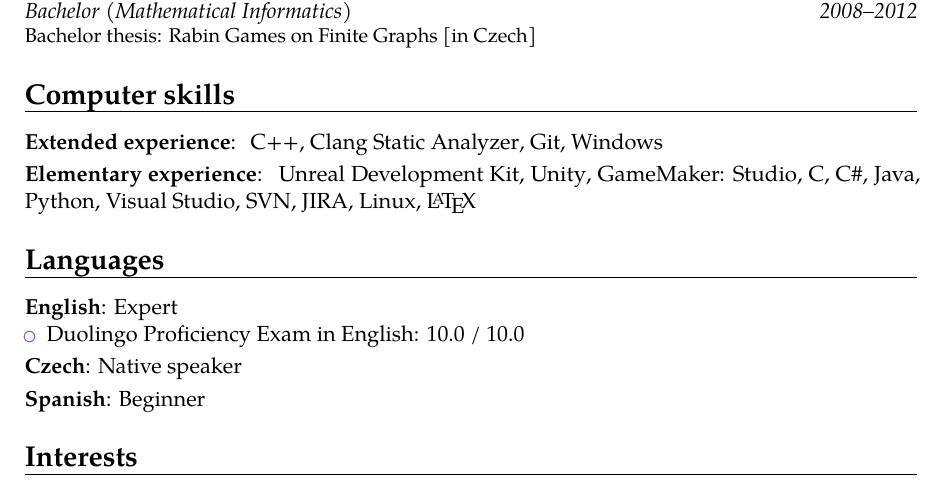
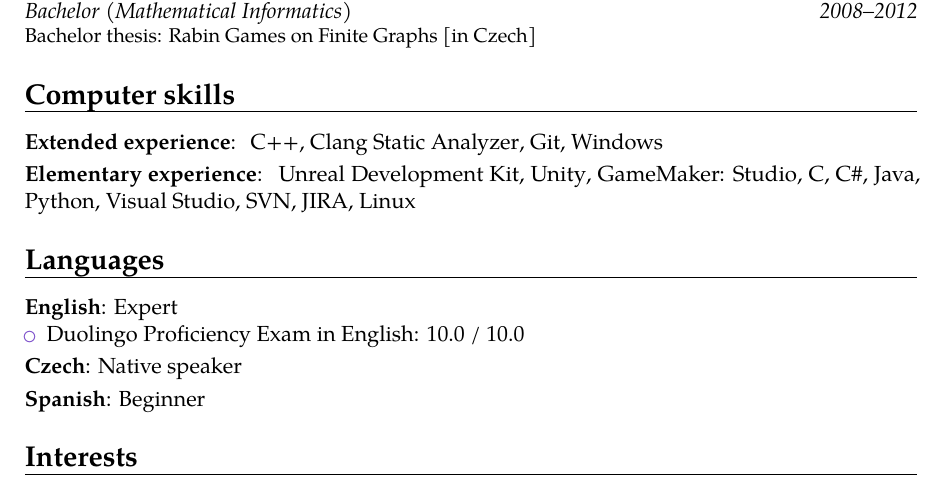
Before and after one commit to filipbartek/resume, a LaTeX CV (bartekfilip-resume-en.tex, which reads tex/computer.tex): part of page 1 of 2, cut so that both start at the same text. Compiled offline with pdfLaTeX.

Commit message:
computer: Comment out LaTeX

```diff
--- a/tex/computer.tex
+++ b/tex/computer.tex
@@ -17,6 +17,6 @@
 \visualstudio,
 \svn,
 \jira,
-\linux,
-\LaTeX
+\linux %,
+%\LaTeX
 }
```
